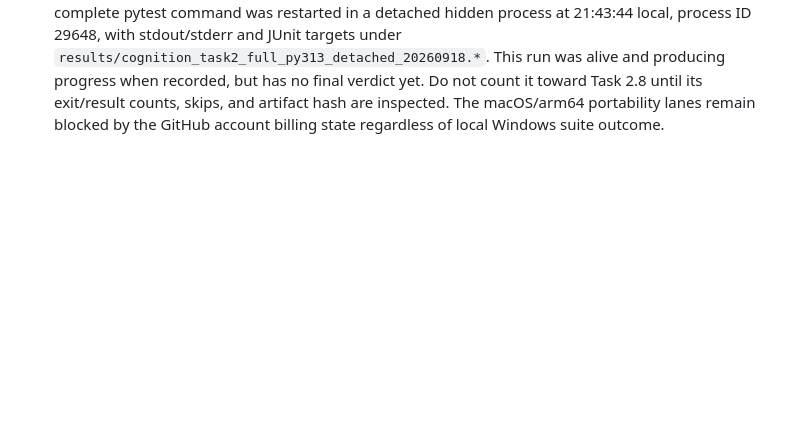
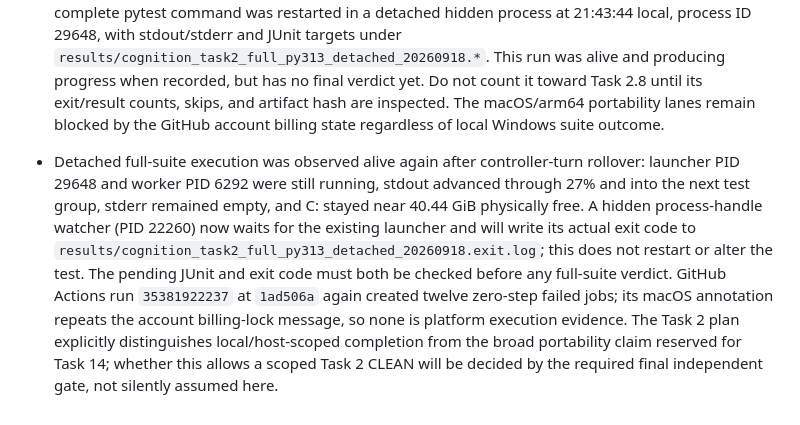
Before and after one commit to kaannsaydamm/ALUCLU, a Markdown page: TRAJECTORY.md, the part around the change. Rendered like a GitHub page; blank space fills up the shorter version.

Commit message:
Record live Task 2 suite and CI blocker recheck

```diff
--- a/TRAJECTORY.md
+++ b/TRAJECTORY.md
@@ -2802,3 +2802,17 @@ session can map each decision to the exact diff.
   skips, and artifact hash are inspected. The macOS/arm64 portability lanes
   remain blocked by the GitHub account billing state regardless of local
   Windows suite outcome.
+- Detached full-suite execution was observed alive again after controller-turn
+  rollover: launcher PID 29648 and worker PID 6292 were still running, stdout
+  advanced through 27% and into the next test group, stderr remained empty,
+  and C: stayed near 40.44 GiB physically free. A hidden process-handle watcher
+  (PID 22260) now waits for the existing launcher and will write its actual
+  exit code to `results/cognition_task2_full_py313_detached_20260918.exit.log`;
+  this does not restart or alter the test. The pending JUnit and exit code must
+  both be checked before any full-suite verdict. GitHub Actions run
+  `35381922237` at `1ad506a` again created twelve zero-step failed jobs; its
+  macOS annotation repeats the account billing-lock message, so none is
+  platform execution evidence. The Task 2 plan explicitly distinguishes
+  local/host-scoped completion from the broad portability claim reserved for
+  Task 14; whether this allows a scoped Task 2 CLEAN will be decided by the
+  required final independent gate, not silently assumed here.
```
